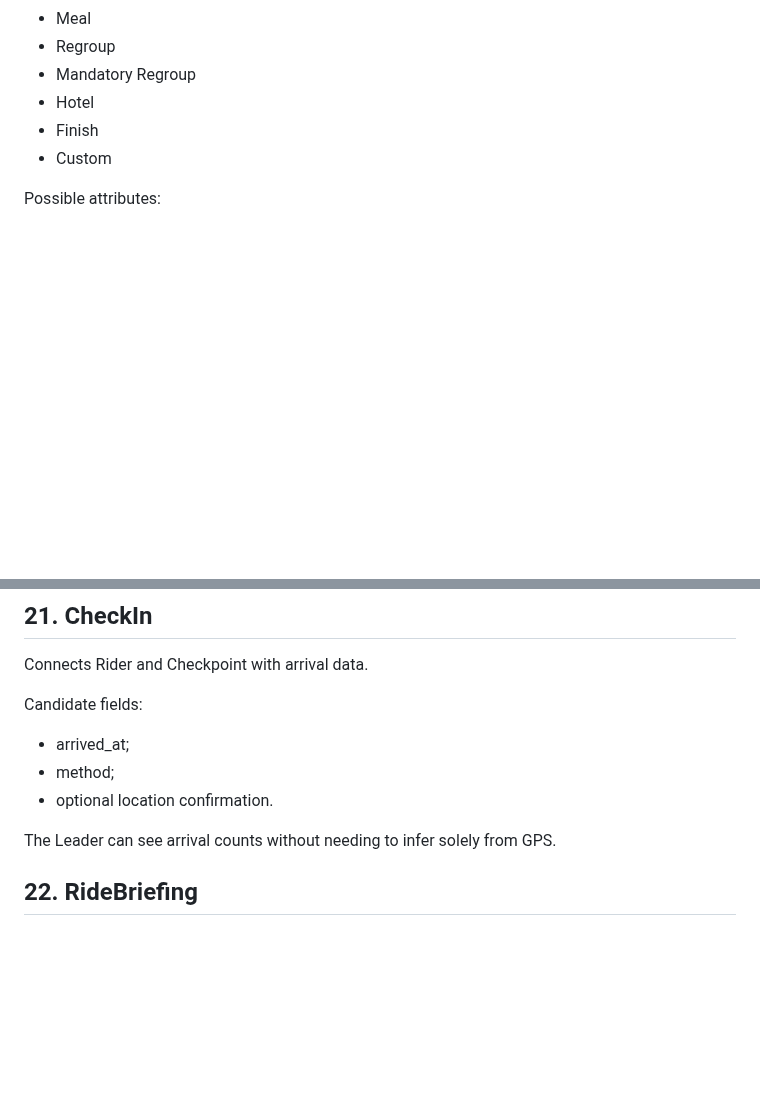
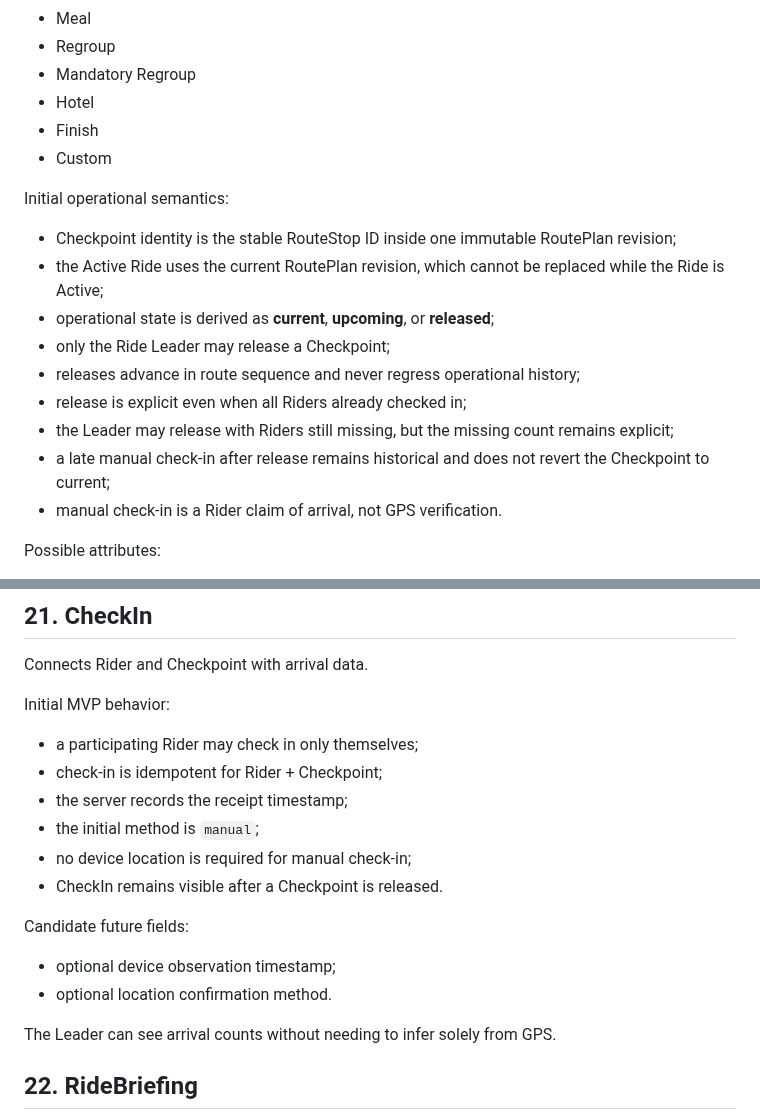
Before and after one commit to imadjinasi/commride, a Markdown page: docs/domain-model.md, 2 parts joined by grey strips. Drawn GitHub-style; blank space fills up the shorter version.

Commit message:
docs(checkpoints): define manual check-in and release semantics

```diff
--- a/docs/domain-model.md
+++ b/docs/domain-model.md
@@ -202,6 +202,17 @@ Types:
 - Finish
 - Custom
 
+Initial operational semantics:
+- Checkpoint identity is the stable RouteStop ID inside one immutable RoutePlan revision;
+- the Active Ride uses the current RoutePlan revision, which cannot be replaced while the Ride is Active;
+- operational state is derived as **current**, **upcoming**, or **released**;
+- only the Ride Leader may release a Checkpoint;
+- releases advance in route sequence and never regress operational history;
+- release is explicit even when all Riders already checked in;
+- the Leader may release with Riders still missing, but the missing count remains explicit;
+- a late manual check-in after release remains historical and does not revert the Checkpoint to current;
+- manual check-in is a Rider claim of arrival, not GPS verification.
+
 Possible attributes:
 - expected arrival;
 - planned duration;
@@ -339,10 +350,17 @@ SOS is not equivalent to contacting public emergency services unless such an int
 
 Connects Rider and Checkpoint with arrival data.
 
-Candidate fields:
-- arrived_at;
-- method;
-- optional location confirmation.
+Initial MVP behavior:
+- a participating Rider may check in only themselves;
+- check-in is idempotent for Rider + Checkpoint;
+- the server records the receipt timestamp;
+- the initial method is `manual`;
+- no device location is required for manual check-in;
+- CheckIn remains visible after a Checkpoint is released.
+
+Candidate future fields:
+- optional device observation timestamp;
+- optional location confirmation method.
 
 The Leader can see arrival counts without needing to infer solely from GPS.
 
```
